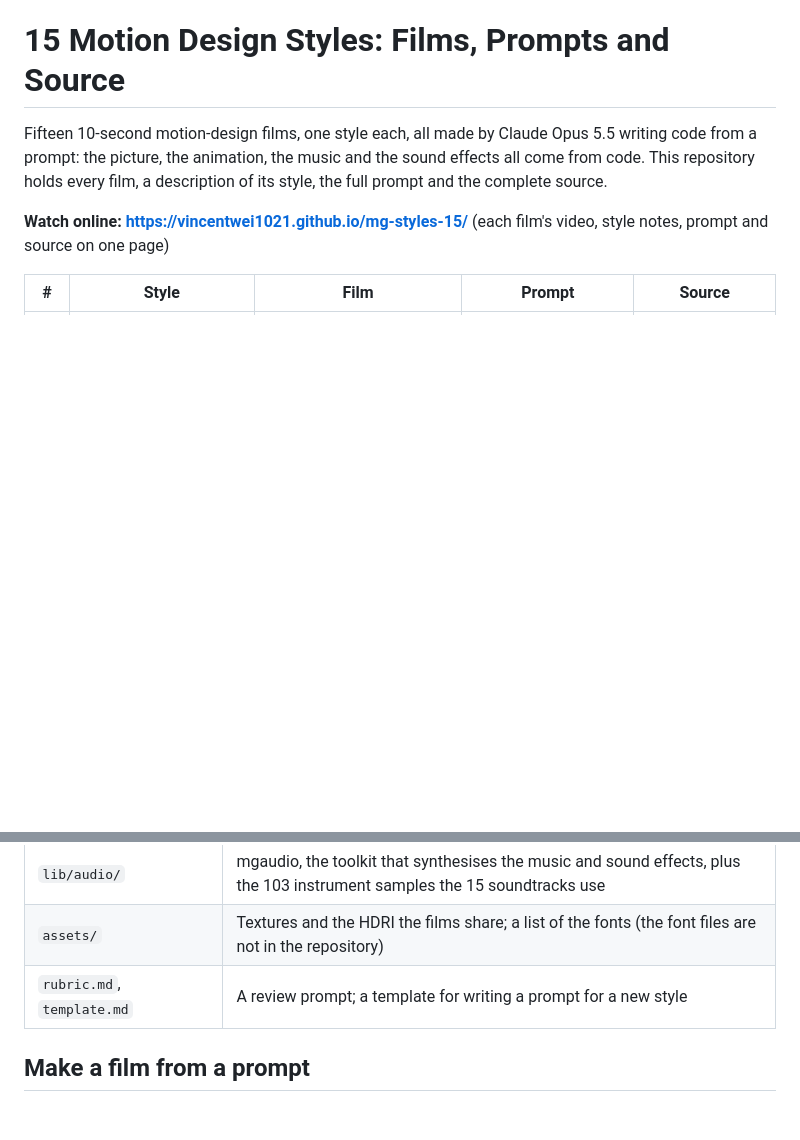
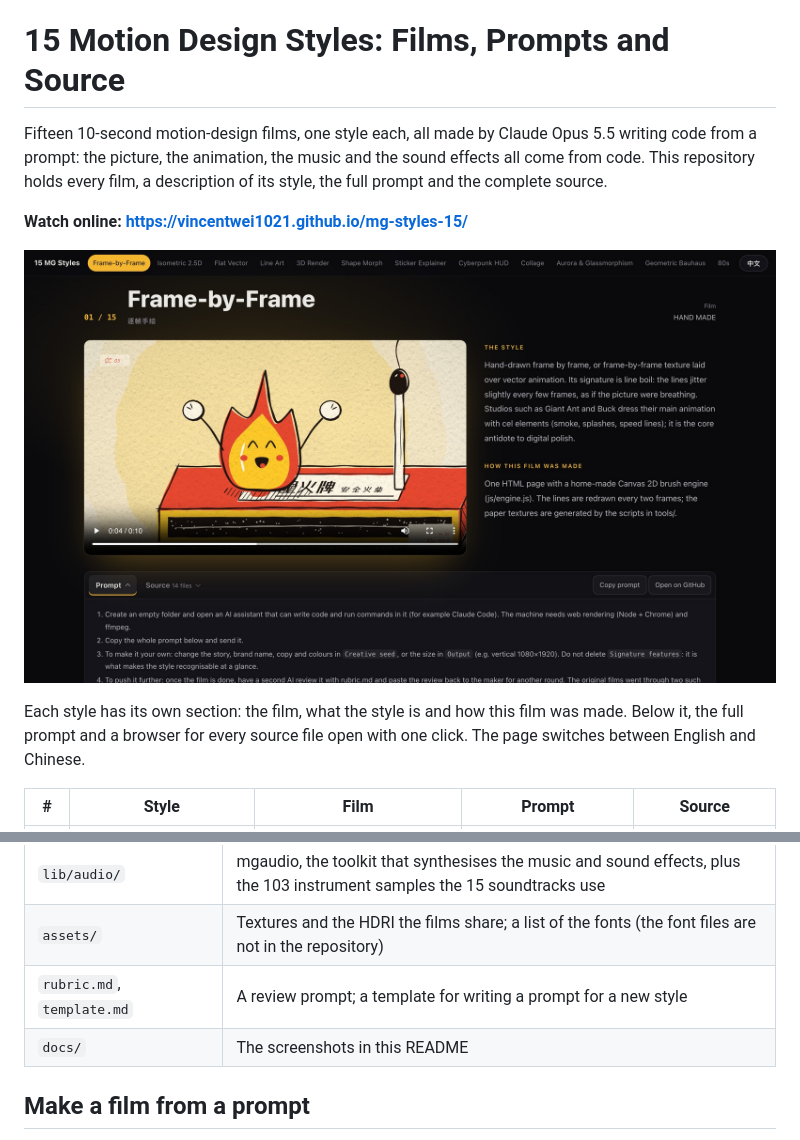
Before and after one commit to Vincentwei1021/mg-styles-15, a Markdown page: README.md, 2 parts joined by grey strips. Rendered like a GitHub page; pictures changed too: docs/screenshot-en.jpg (added); blank space fills up the shorter version.

Commit message:
README: screenshots of the showcase page (English and Chinese)
Co-Authored-By: Claude Opus 5.5 (1M context) <noreply@anthropic.com>

```diff
--- a/README.md
+++ b/README.md
@@ -6,7 +6,12 @@ Fifteen 10-second motion-design films, one style each, all made by Claude Opus 5
 animation, the music and the sound effects all come from code. This repository holds every film, a description of its style,
 the full prompt and the complete source.
 
-**Watch online: https://vincentwei1021.github.io/mg-styles-15/** (each film's video, style notes, prompt and source on one page)
+**Watch online: https://vincentwei1021.github.io/mg-styles-15/**
+
+[![The showcase page: the Frame-by-Frame film next to its style notes, with the prompt open below](docs/screenshot-en.jpg)](https://vincentwei1021.github.io/mg-styles-15/)
+
+Each style has its own section: the film, what the style is and how this film was made. Below it, the full prompt and a browser
+for every source file open with one click. The page switches between English and Chinese.
 
 | # | Style | Film | Prompt | Source |
 |---|---|---|---|---|
@@ -39,6 +44,7 @@ the full prompt and the complete source.
 | `lib/audio/` | mgaudio, the toolkit that synthesises the music and sound effects, plus the 103 instrument samples the 15 soundtracks use |
 | `assets/` | Textures and the HDRI the films share; a list of the fonts (the font files are not in the repository) |
 | `rubric.md`, `template.md` | A review prompt; a template for writing a prompt for a new style |
+| `docs/` | The screenshots in this README |
 
 ## Make a film from a prompt
 
```
Also changed, not shown: README.zh-CN.md (+6 -1 lines), docs/screenshot-zh.jpg (added).
